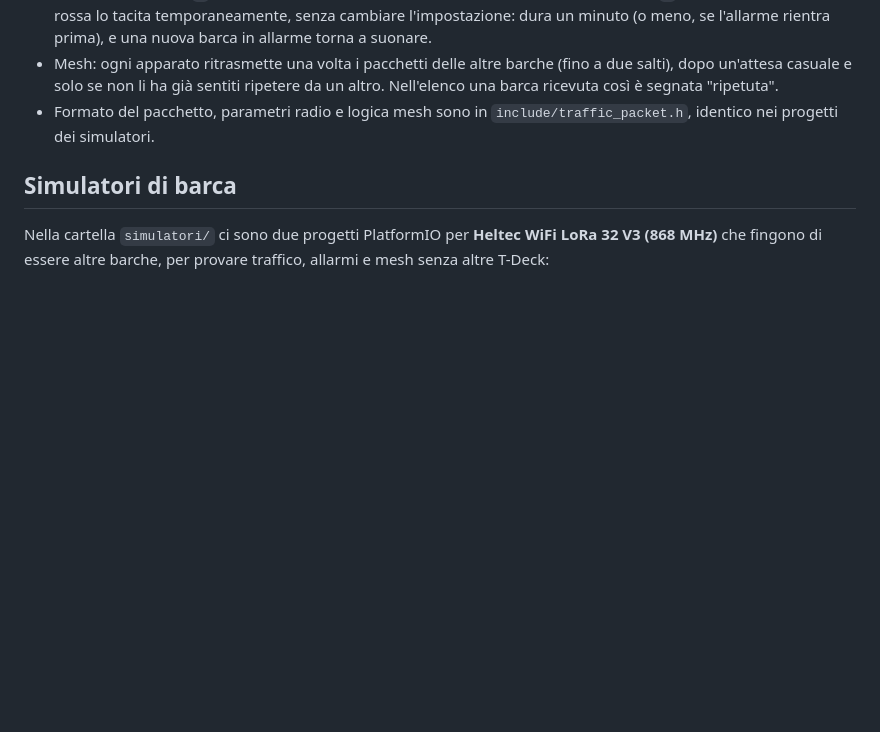
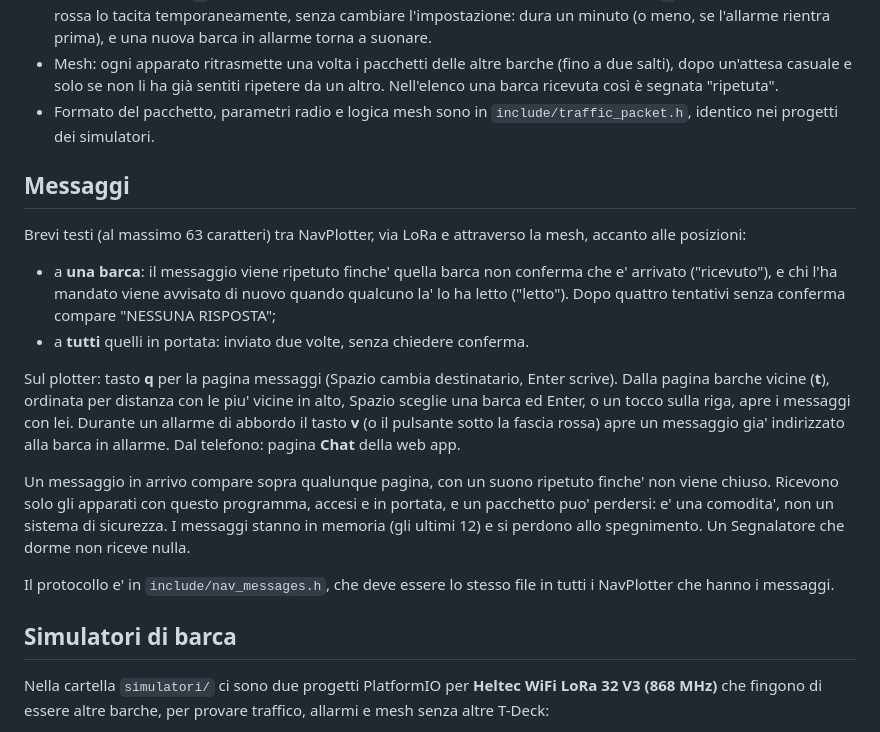
Before and after one commit to digitalimpresys/Navplotter-tdeck-plus, a Markdown page: README.md, the part around the change. Rendered like a GitHub page; blank space fills up the shorter version.

Commit message:
README: messages over LoRa
Co-Authored-By: Claude Opus 5.5 (1M context) <noreply@anthropic.com>

```diff
--- a/README.md
+++ b/README.md
@@ -69,6 +69,19 @@ I plotter con questo firmware si scambiano via radio nome, posizione, rotta e ve
 - Mesh: ogni apparato ritrasmette una volta i pacchetti delle altre barche (fino a due salti), dopo un'attesa casuale e solo se non li ha già sentiti ripetere da un altro. Nell'elenco una barca ricevuta così è segnata "ripetuta".
 - Formato del pacchetto, parametri radio e logica mesh sono in `include/traffic_packet.h`, identico nei progetti dei simulatori.
 
+## Messaggi
+
+Brevi testi (al massimo 63 caratteri) tra NavPlotter, via LoRa e attraverso la mesh, accanto alle posizioni:
+
+- a **una barca**: il messaggio viene ripetuto finche' quella barca non conferma che e' arrivato ("ricevuto"), e chi l'ha mandato viene avvisato di nuovo quando qualcuno la' lo ha letto ("letto"). Dopo quattro tentativi senza conferma compare "NESSUNA RISPOSTA";
+- a **tutti** quelli in portata: inviato due volte, senza chiedere conferma.
+
+Sul plotter: tasto **q** per la pagina messaggi (Spazio cambia destinatario, Enter scrive). Dalla pagina barche vicine (**t**), ordinata per distanza con le piu' vicine in alto, Spazio sceglie una barca ed Enter, o un tocco sulla riga, apre i messaggi con lei. Durante un allarme di abbordo il tasto **v** (o il pulsante sotto la fascia rossa) apre un messaggio gia' indirizzato alla barca in allarme. Dal telefono: pagina **Chat** della web app.
+
+Un messaggio in arrivo compare sopra qualunque pagina, con un suono ripetuto finche' non viene chiuso. Ricevono solo gli apparati con questo programma, accesi e in portata, e un pacchetto puo' perdersi: e' una comodita', non un sistema di sicurezza. I messaggi stanno in memoria (gli ultimi 12) e si perdono allo spegnimento. Un Segnalatore che dorme non riceve nulla.
+
+Il protocollo e' in `include/nav_messages.h`, che deve essere lo stesso file in tutti i NavPlotter che hanno i messaggi.
+
 ## Simulatori di barca
 
 Nella cartella `simulatori/` ci sono due progetti PlatformIO per **Heltec WiFi LoRa 32 V3 (868 MHz)** che fingono di essere altre barche, per provare traffico, allarmi e mesh senza altre T-Deck:
```
Also changed, not shown: navplotter-heltec/README.md (+13 -0 lines).
